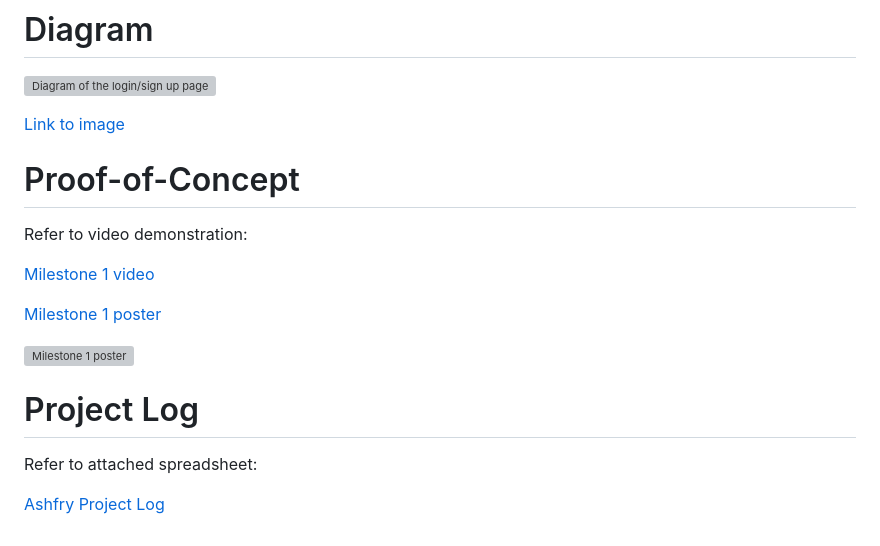
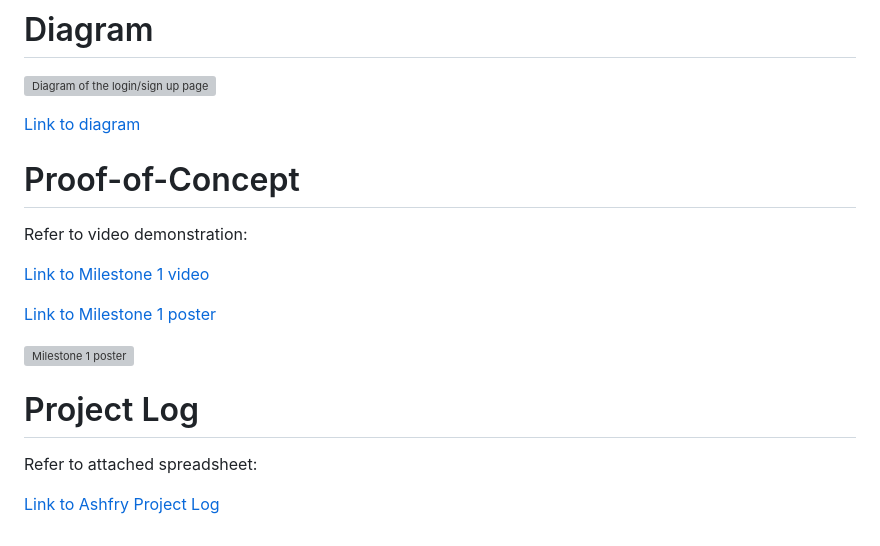
Before and after one commit to frrrrry/orbital-ashfry, a Markdown page: README.md, the part around the change. Rendered like a GitHub page; grey boxes are pictures that could not be loaded.

```diff
--- a/README.md
+++ b/README.md
@@ -137,15 +137,15 @@ Track-me is an **iOS app** that enables users to key in their daily transactions
 
 ![Diagram of the login/sign up page](https://i.imgur.com/y4dcDXD.png)
 
-[Link to image](https://imgur.com/a/YA2hRgu)
+[Link to diagram](https://imgur.com/a/YA2hRgu)
 
 # Proof-of-Concept
 
 Refer to video demonstration:
 
-[Milestone 1 video](https://youtu.be/AtYgTm4qThI)
+[Link to Milestone 1 video](https://youtu.be/AtYgTm4qThI)
 
-[Milestone 1 poster](https://imgur.com/a/o6suXmp)
+[Link to Milestone 1 poster](https://imgur.com/a/o6suXmp)
 
 ![Milestone 1 poster](https://i.imgur.com/0lbm37W.png)
 
@@ -153,4 +153,4 @@ Refer to video demonstration:
 
 Refer to attached spreadsheet:
 
-[Ashfry Project Log](https://docs.google.com/spreadsheets/d/1trdUuaUdj4Q0U_DUkenU0PnDvQ4wsMBUp0TCZhxd8Gw/edit?usp=sharing)
+[Link to Ashfry Project Log](https://docs.google.com/spreadsheets/d/1trdUuaUdj4Q0U_DUkenU0PnDvQ4wsMBUp0TCZhxd8Gw/edit?usp=sharing)
```
